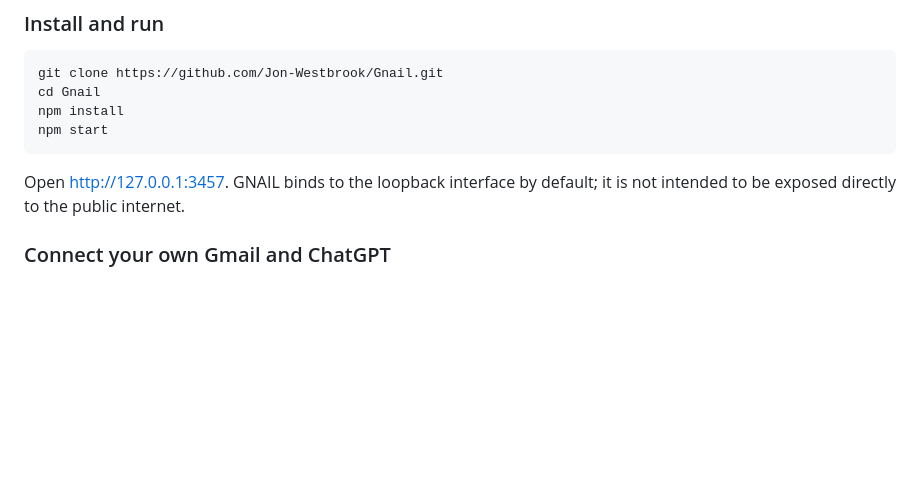
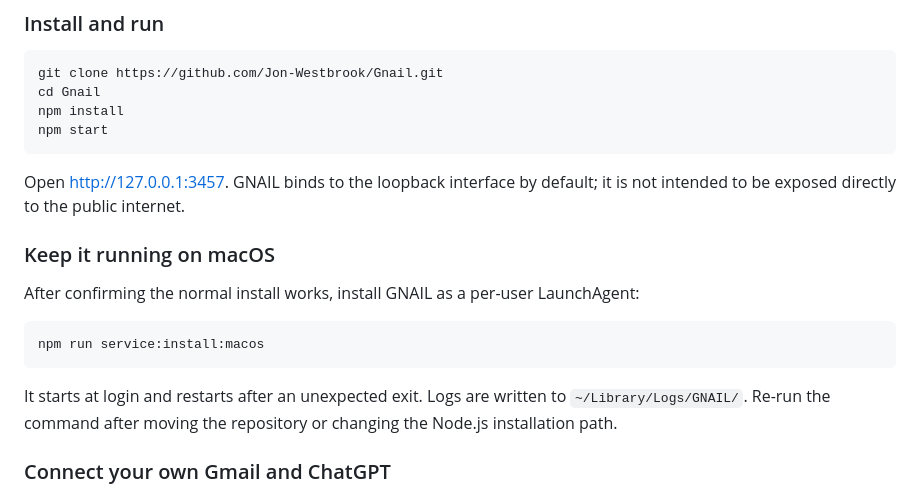
Before and after one commit to Jon-Westbrook/Gnail, a Markdown page: README.md, the part around the change. Rendered like a GitHub page; blank space fills up the shorter version.

Commit message:
docs: explain persistent macOS startup

````diff
--- a/README.md
+++ b/README.md
@@ -48,6 +48,16 @@ npm start
 ```
 
 Open <http://127.0.0.1:3457>. GNAIL binds to the loopback interface by default; it is not intended to be exposed directly to the public internet.
+
+### Keep it running on macOS
+
+After confirming the normal install works, install GNAIL as a per-user LaunchAgent:
+
+```sh
+npm run service:install:macos
+```
+
+It starts at login and restarts after an unexpected exit. Logs are written to `~/Library/Logs/GNAIL/`. Re-run the command after moving the repository or changing the Node.js installation path.
 
 ### Connect your own Gmail and ChatGPT
 
````
